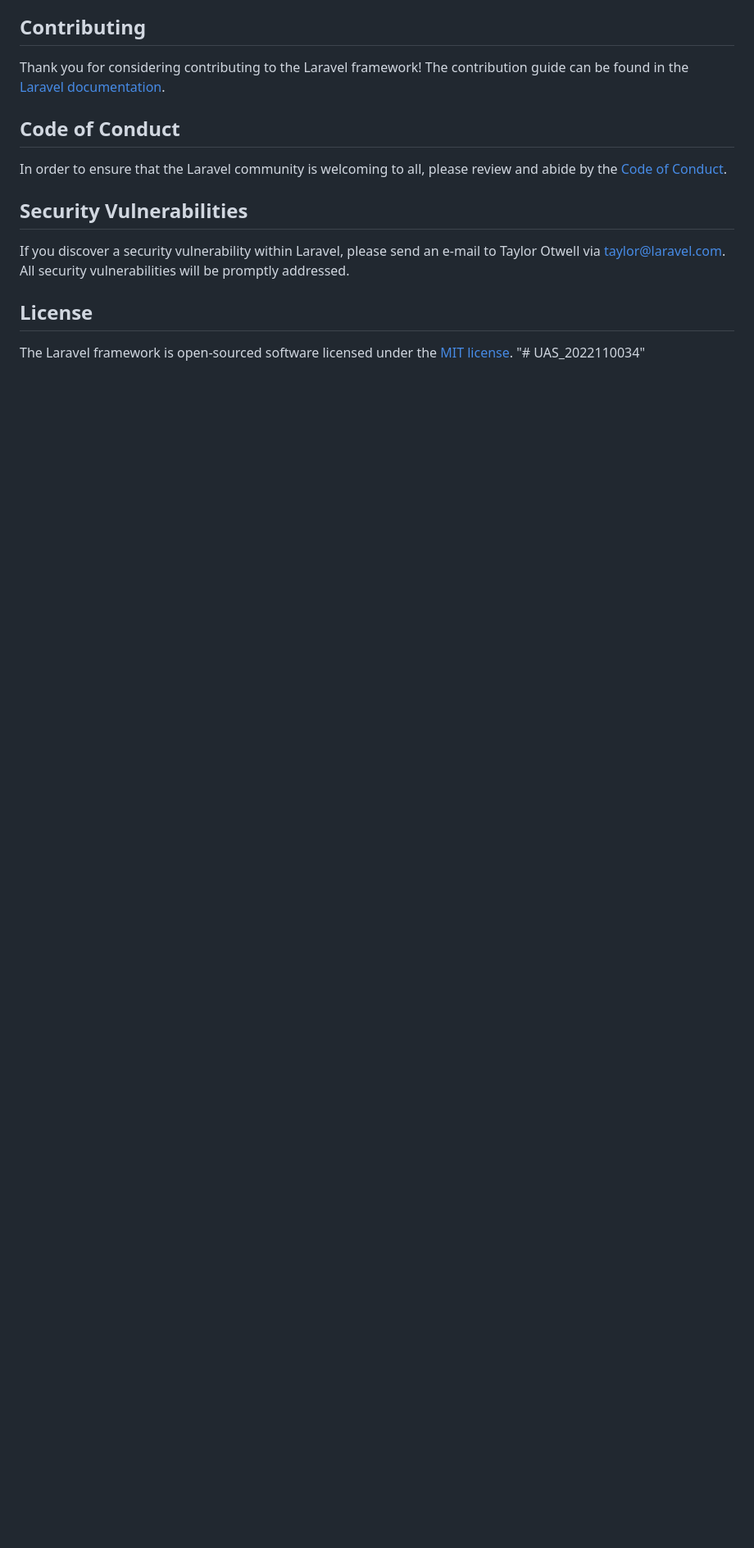
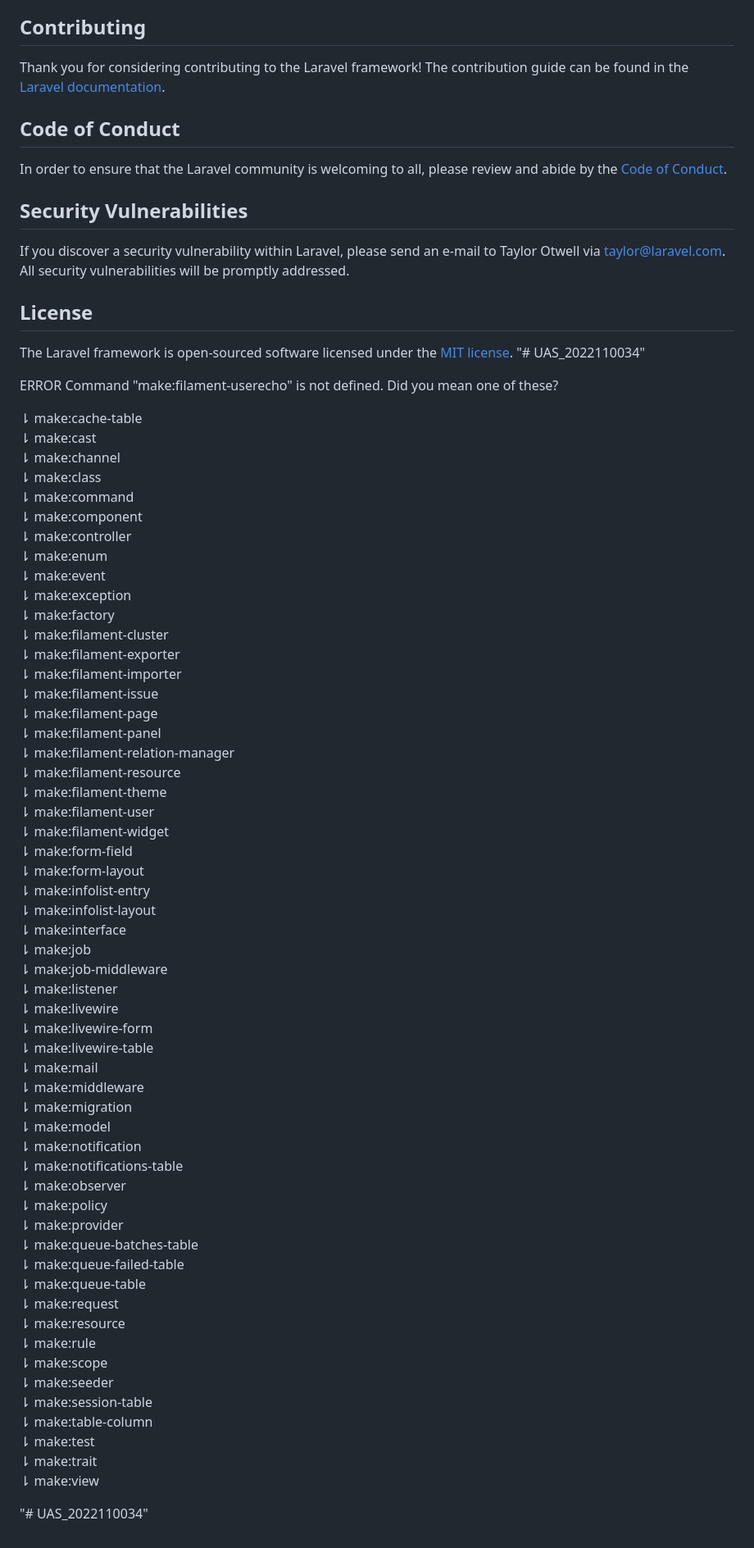
Before and after one commit to IwaniMadjid/UAS_2022110034, a Markdown page: README.md, the part around the change. Shown at 82% size. Drawn GitHub-style; blank space fills up the shorter version.

```diff
--- a/README.md
+++ b/README.md
@@ -65,3 +65,63 @@ If you discover a security vulnerability within Laravel, please send an e-mail t
 
 The Laravel framework is open-sourced software licensed under the [MIT license](https://opensource.org/licenses/MIT).
 "# UAS_2022110034"
+
+   ERROR  Command "make:filament-userecho" is not defined. Did you mean one of these?
+
+  ⇂ make:cache-table
+  ⇂ make:cast
+  ⇂ make:channel
+  ⇂ make:class
+  ⇂ make:command
+  ⇂ make:component
+  ⇂ make:controller
+  ⇂ make:enum
+  ⇂ make:event
+  ⇂ make:exception
+  ⇂ make:factory
+  ⇂ make:filament-cluster
+  ⇂ make:filament-exporter
+  ⇂ make:filament-importer
+  ⇂ make:filament-issue
+  ⇂ make:filament-page
+  ⇂ make:filament-panel
+  ⇂ make:filament-relation-manager
+  ⇂ make:filament-resource
+  ⇂ make:filament-theme
+  ⇂ make:filament-user
+  ⇂ make:filament-widget
+  ⇂ make:form-field
+  ⇂ make:form-layout
+  ⇂ make:infolist-entry
+  ⇂ make:infolist-layout
+  ⇂ make:interface
+  ⇂ make:job
+  ⇂ make:job-middleware
+  ⇂ make:listener
+  ⇂ make:livewire
+  ⇂ make:livewire-form
+  ⇂ make:livewire-table
+  ⇂ make:mail
+  ⇂ make:middleware
+  ⇂ make:migration
+  ⇂ make:model
+  ⇂ make:notification
+  ⇂ make:notifications-table
+  ⇂ make:observer
+  ⇂ make:policy
+  ⇂ make:provider
+  ⇂ make:queue-batches-table
+  ⇂ make:queue-failed-table
+  ⇂ make:queue-table
+  ⇂ make:request
+  ⇂ make:resource
+  ⇂ make:rule
+  ⇂ make:scope
+  ⇂ make:seeder
+  ⇂ make:session-table
+  ⇂ make:table-column
+  ⇂ make:test
+  ⇂ make:trait
+  ⇂ make:view
+
+"# UAS_2022110034"
```
